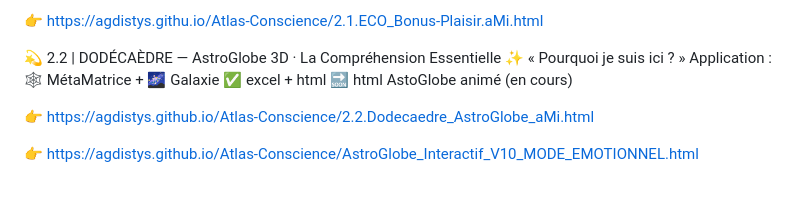
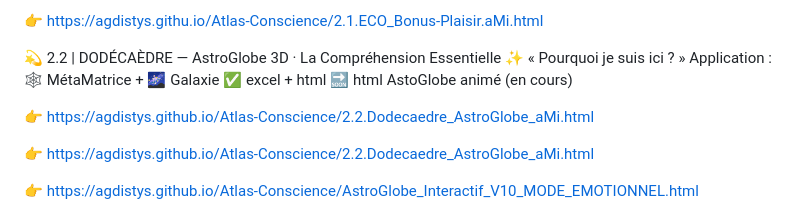
Before and after one commit to Agdistys/Atlas-Conscience, a Markdown page: README.md, the part around the change. Drawn GitHub-style; blank space fills up the shorter version.

Commit message:
Duplicate link for AstoGlobe animé
Added a duplicate link to the AstoGlobe animé section.

```diff
--- a/README.md
+++ b/README.md
@@ -77,6 +77,8 @@ Explication :  🧬 Complémentarité + 🧠 MetaConScience + 🌟Eleusys Revolu
 Application : 🕸️ MétaMatrice + 🌌 Galaxie
 ✅  excel + html
 🔜 html AstoGlobe animé (en cours)
+
+👉 https://agdistys.github.io/Atlas-Conscience/2.2.Dodecaedre_AstroGlobe_aMi.html
 
 👉 https://agdistys.github.io/Atlas-Conscience/2.2.Dodecaedre_AstroGlobe_aMi.html
 
```
